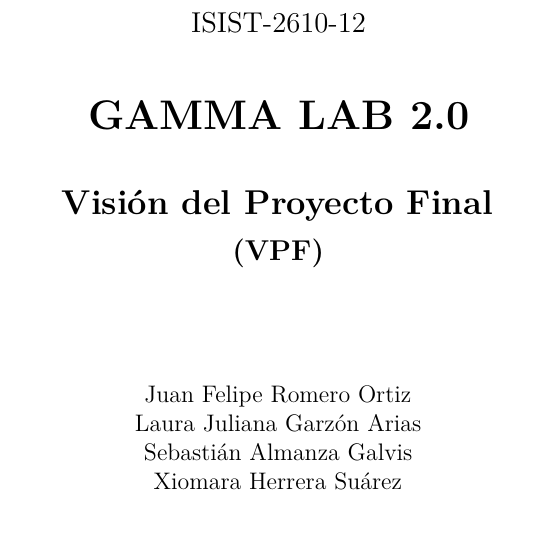
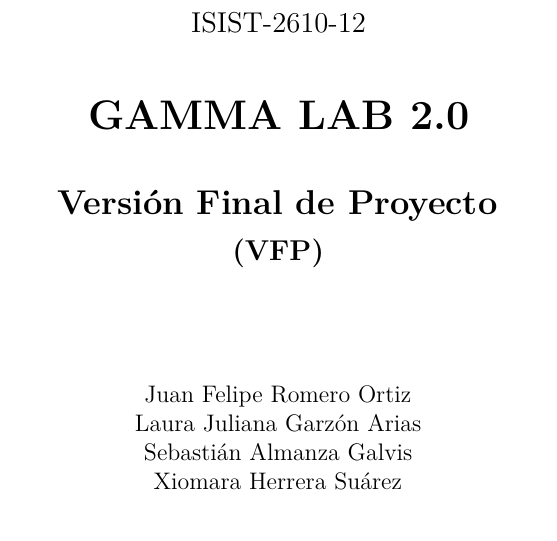
Before and after one commit to garzonlj/Gamma-Lab-2.0, a LaTeX document (docs/VPP/main.tex): part of page 1 of 25, cut so that both start at the same text. Compiled offline with pdfLaTeX.

Commit message:
NUEVO NOMBRE VFP

```diff
--- a/docs/VPP/main.tex
+++ b/docs/VPP/main.tex
@@ -48,7 +48,7 @@
   linkcolor=black,
   urlcolor=blue,
   pdfauthor={Juan Felipe Romero Ortiz, Laura Juliana Garzón Arias, Xiomara Herrera Suárez, Sebastián Almanza Galvis},
-  pdftitle={VPF: Gamma Lab 2.0}
+  pdftitle={VFP: Gamma Lab 2.0}
 }
 
 % ─── Títulos de sección ───────────────────────────────────────────────────────
@@ -79,7 +79,7 @@
   \hspace{0.5cm}%
   \raisebox{-0.35\height}{\imgSegura{\logoProyecto}{0.85cm}{1.6cm}}%
 }
-\fancyhead[R]{\textbf{VPF: GAMMA LAB 2.0}}
+\fancyhead[R]{\textbf{VFP: GAMMA LAB 2.0}}
 \fancyfoot[R]{\textbf{Página \thepage}}
 \renewcommand{\headrulewidth}{1.1pt}
 \renewcommand{\footrulewidth}{1.1pt}
@@ -125,8 +125,8 @@ LOS REQUISITOS PARA EL TÍTULO EN INGENIERÍA DE SISTEMAS}
   \vspace*{1cm}
   {\large \grupo}\par\vspace{1.2cm}
   {\LARGE\bfseries \tituloProyecto}\par\vspace{1cm}
-  {\Large\bfseries Visión del Proyecto Final}\par\vspace{0.3cm}
-  {\large\bfseries (VPF)}\par\vspace{2cm}
+  {\Large\bfseries Versión Final de Proyecto}\par\vspace{0.3cm}
+  {\large\bfseries (VFP)}\par\vspace{2cm}
   \autorUno\par
   \autorDos\par
   \autorTres\par
```
Also changed, not shown: docs/VPP/main.pdf.
